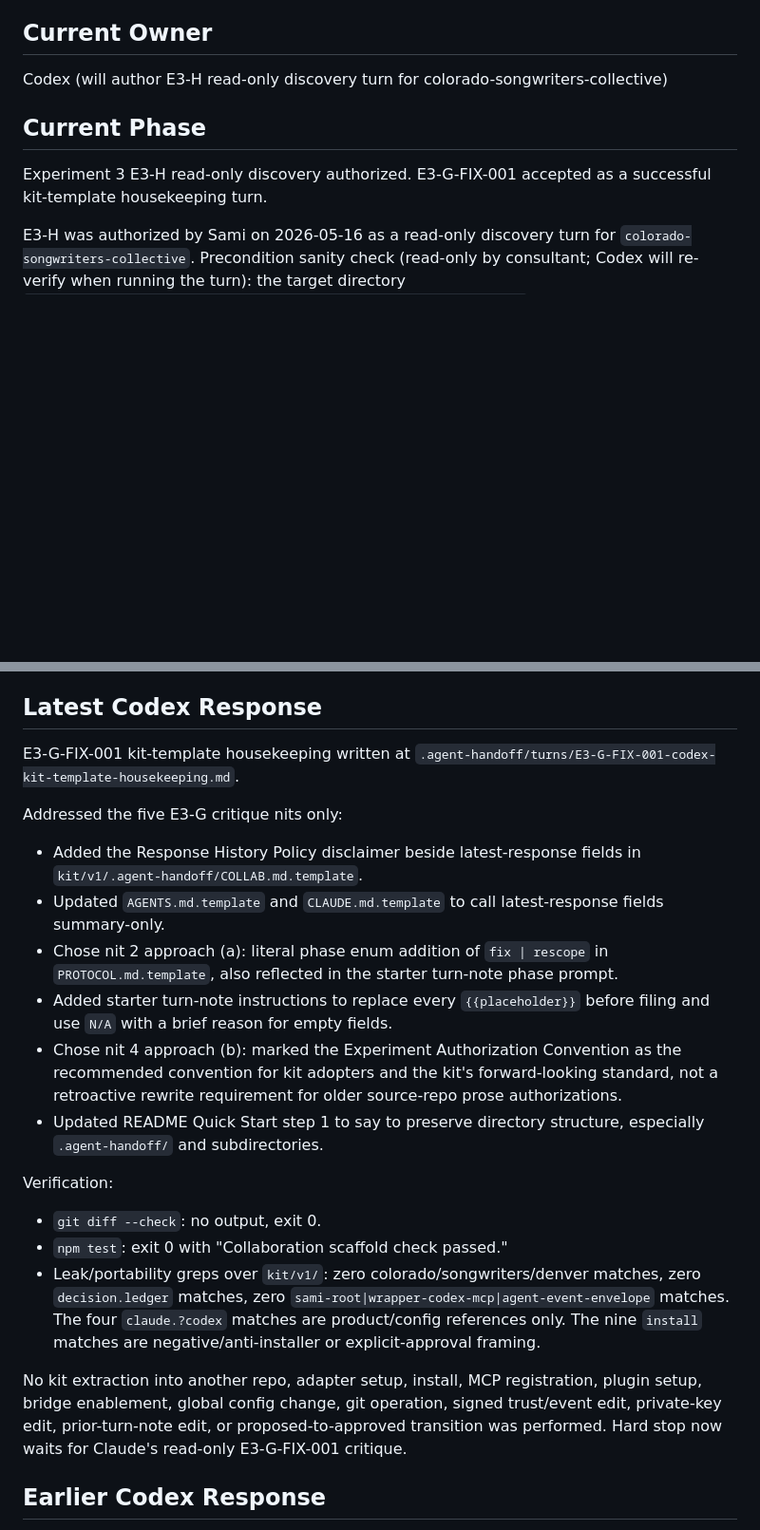
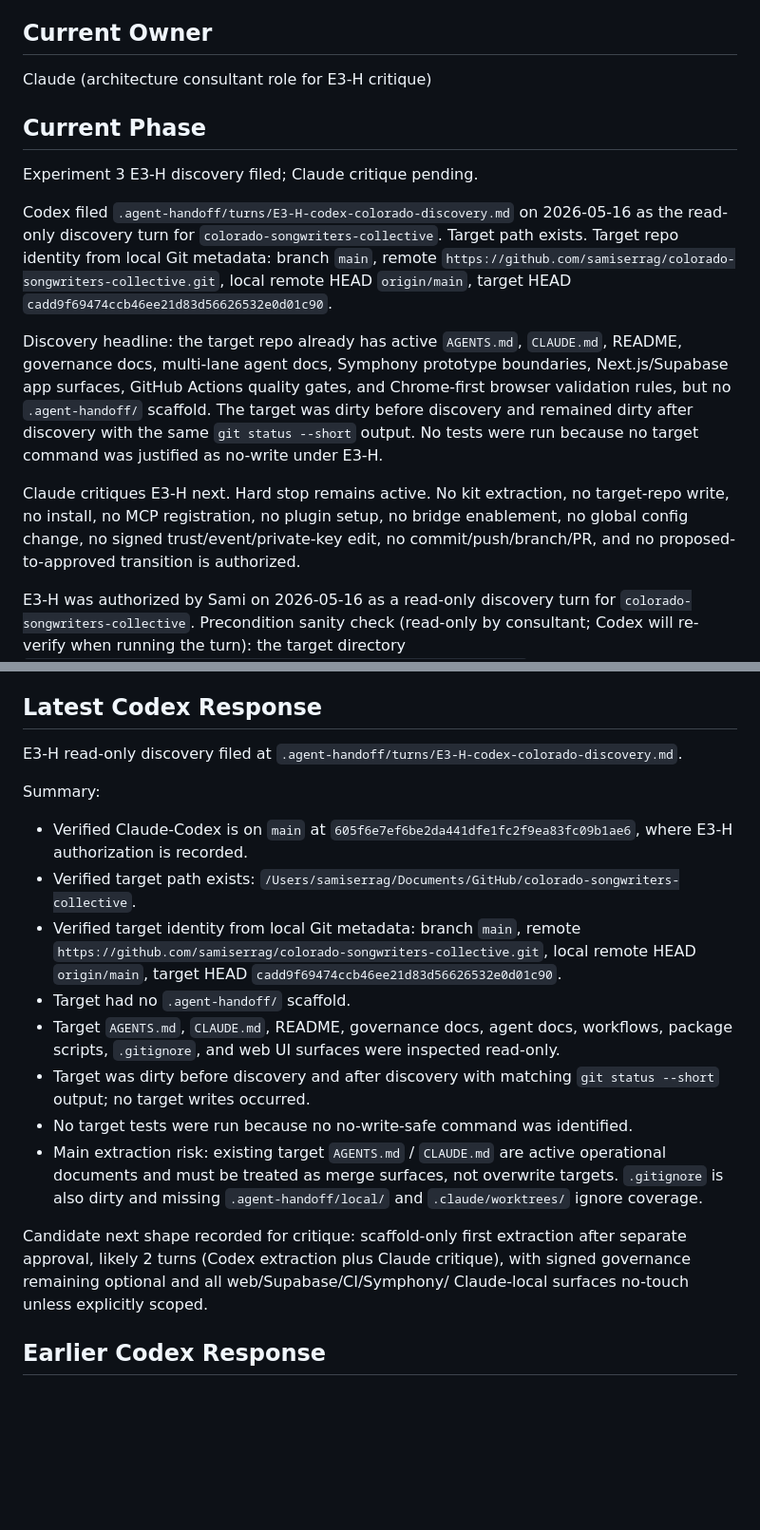
Before and after one commit to samiserrag/Claude-Codex, a Markdown page: .agent-handoff/COLLAB.md, 2 parts joined by grey strips. Shown at 95% size. GitHub-like rendering; blank space fills up the shorter version.

Commit message:
E3-H: read-only discovery of colorado-songwriters-collective

```diff
--- a/.agent-handoff/COLLAB.md
+++ b/.agent-handoff/COLLAB.md
@@ -7,13 +7,34 @@ The sample build is a small static Decision Ledger app.
 
 ## Current Owner
 
-Codex (will author E3-H read-only discovery turn for
-colorado-songwriters-collective)
+Claude (architecture consultant role for E3-H critique)
 
 ## Current Phase
 
-Experiment 3 E3-H read-only discovery authorized. E3-G-FIX-001
-accepted as a successful kit-template housekeeping turn.
+Experiment 3 E3-H discovery filed; Claude critique pending.
+
+Codex filed `.agent-handoff/turns/E3-H-codex-colorado-discovery.md`
+on 2026-05-16 as the read-only discovery turn for
+`colorado-songwriters-collective`. Target path exists. Target repo
+identity from local Git metadata: branch `main`, remote
+`https://github.com/samiserrag/colorado-songwriters-collective.git`,
+local remote HEAD `origin/main`, target HEAD
+`cadd9f69474ccb46ee21d83d56626532e0d01c90`.
+
+Discovery headline: the target repo already has active
+`AGENTS.md`, `CLAUDE.md`, README, governance docs, multi-lane
+agent docs, Symphony prototype boundaries, Next.js/Supabase app
+surfaces, GitHub Actions quality gates, and Chrome-first browser
+validation rules, but no `.agent-handoff/` scaffold. The target
+was dirty before discovery and remained dirty after discovery
+with the same `git status --short` output. No tests were run
+because no target command was justified as no-write under E3-H.
+
+Claude critiques E3-H next. Hard stop remains active. No kit
+extraction, no target-repo write, no install, no MCP registration,
+no plugin setup, no bridge enablement, no global config change,
+no signed trust/event/private-key edit, no commit/push/branch/PR,
+and no proposed-to-approved transition is authorized.
 
 E3-H was authorized by Sami on 2026-05-16 as a read-only
 discovery turn for `colorado-songwriters-collective`. Precondition
@@ -1285,41 +1306,35 @@ preserved in their append-only turn notes under
 
 ## Latest Codex Response
 
-E3-G-FIX-001 kit-template housekeeping written at
-`.agent-handoff/turns/E3-G-FIX-001-codex-kit-template-housekeeping.md`.
+E3-H read-only discovery filed at
+`.agent-handoff/turns/E3-H-codex-colorado-discovery.md`.
 
-Addressed the five E3-G critique nits only:
+Summary:
+- Verified Claude-Codex is on `main` at
+  `605f6e7ef6be2da441dfe1fc2f9ea83fc09b1ae6`, where E3-H authorization is
+  recorded.
+- Verified target path exists:
+  `/Users/samiserrag/Documents/GitHub/colorado-songwriters-collective`.
+- Verified target identity from local Git metadata: branch `main`, remote
+  `https://github.com/samiserrag/colorado-songwriters-collective.git`,
+  local remote HEAD `origin/main`, target HEAD
+  `cadd9f69474ccb46ee21d83d56626532e0d01c90`.
+- Target had no `.agent-handoff/` scaffold.
+- Target `AGENTS.md`, `CLAUDE.md`, README, governance docs, agent docs,
+  workflows, package scripts, `.gitignore`, and web UI surfaces were inspected
+  read-only.
+- Target was dirty before discovery and after discovery with matching
+  `git status --short` output; no target writes occurred.
+- No target tests were run because no no-write-safe command was identified.
+- Main extraction risk: existing target `AGENTS.md` / `CLAUDE.md` are active
+  operational documents and must be treated as merge surfaces, not overwrite
+  targets. `.gitignore` is also dirty and missing `.agent-handoff/local/` and
+  `.claude/worktrees/` ignore coverage.
 
-- Added the Response History Policy disclaimer beside latest-response fields in
-  `kit/v1/.agent-handoff/COLLAB.md.template`.
-- Updated `AGENTS.md.template` and `CLAUDE.md.template` to call latest-response
-  fields summary-only.
-- Chose nit 2 approach (a): literal phase enum addition of `fix | rescope` in
-  `PROTOCOL.md.template`, also reflected in the starter turn-note phase prompt.
-- Added starter turn-note instructions to replace every `{{placeholder}}`
-  before filing and use `N/A` with a brief reason for empty fields.
-- Chose nit 4 approach (b): marked the Experiment Authorization Convention as
-  the recommended convention for kit adopters and the kit's forward-looking
-  standard, not a retroactive rewrite requirement for older source-repo prose
-  authorizations.
-- Updated README Quick Start step 1 to say to preserve directory structure,
-  especially `.agent-handoff/` and subdirectories.
-
-Verification:
-
-- `git diff --check`: no output, exit 0.
-- `npm test`: exit 0 with "Collaboration scaffold check passed."
-- Leak/portability greps over `kit/v1/`: zero colorado/songwriters/denver
-  matches, zero `decision.ledger` matches, zero
-  `sami-root|wrapper-codex-mcp|agent-event-envelope` matches. The four
-  `claude.?codex` matches are product/config references only. The nine
-  `install` matches are negative/anti-installer or explicit-approval framing.
-
-No kit extraction into another repo, adapter setup, install, MCP registration,
-plugin setup, bridge enablement, global config change, git operation, signed
-trust/event edit, private-key edit, prior-turn-note edit, or
-proposed-to-approved transition was performed. Hard stop now waits for Claude's
-read-only E3-G-FIX-001 critique.
+Candidate next shape recorded for critique: scaffold-only first extraction
+after separate approval, likely 2 turns (Codex extraction plus Claude critique),
+with signed governance remaining optional and all web/Supabase/CI/Symphony/
+Claude-local surfaces no-touch unless explicitly scoped.
 
 ## Earlier Codex Response
 
```
Also changed, not shown: other parts of .agent-handoff/COLLAB.md (+21 -28 lines), .agent-handoff/turns/E3-H-codex-colorado-discovery.md (added, +443 -0 lines).
